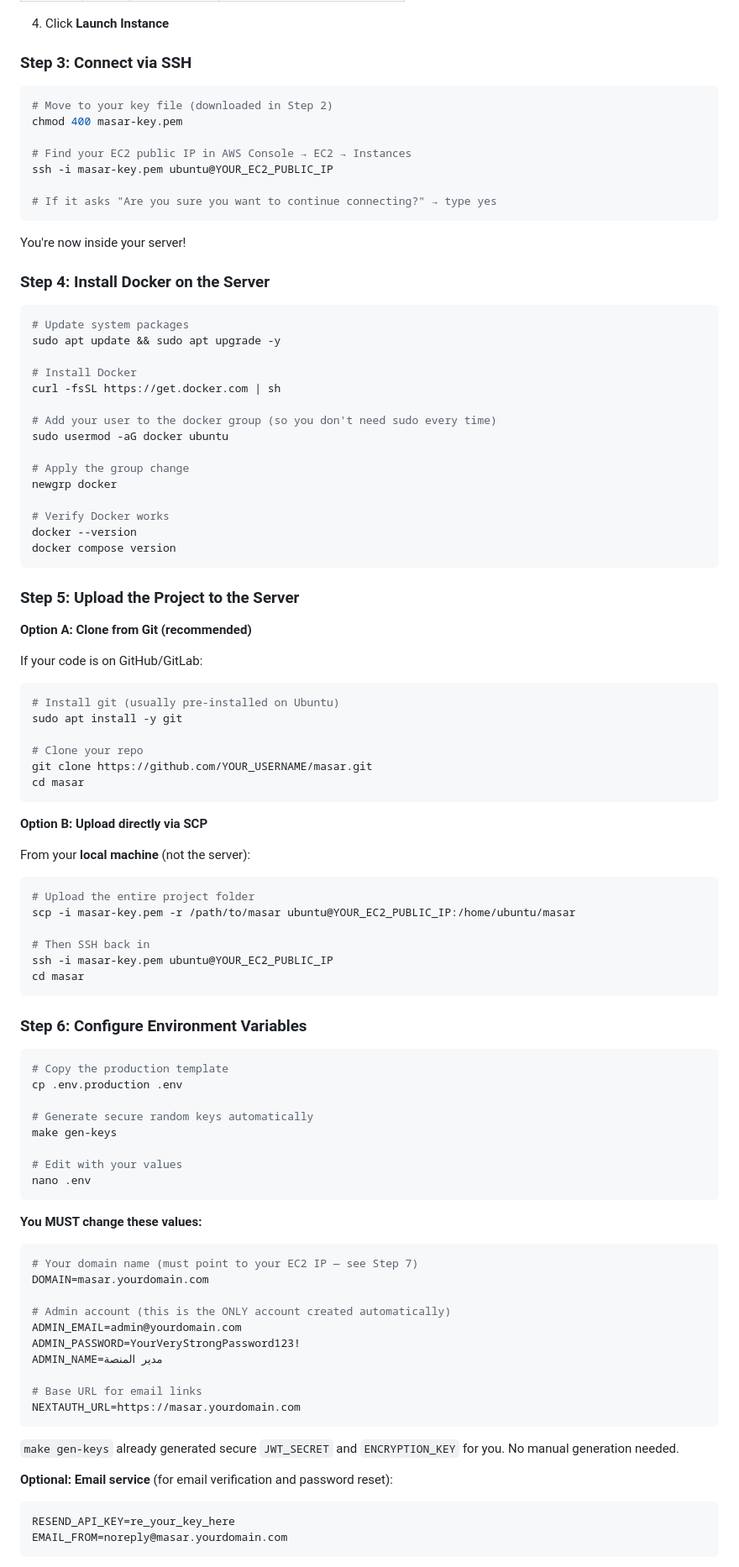
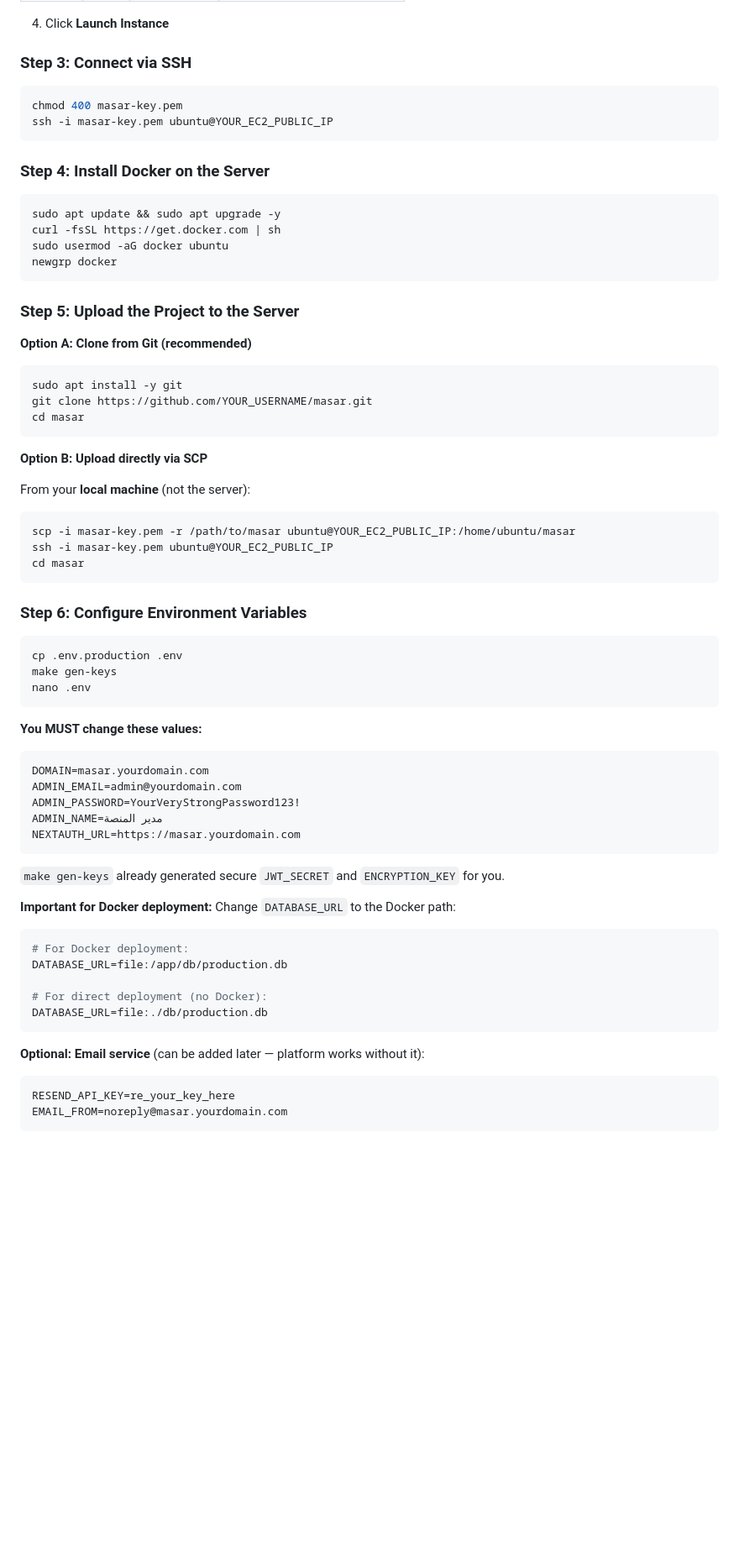
Before and after one commit to engtamam/masar, a Markdown page: README.md, the part around one of its changes. Shown at 84% size. Drawn GitHub-style; blank space fills up the shorter version.

````diff
--- a/README.md
+++ b/README.md
@@ -422,48 +432,25 @@ This guide walks you through deploying Masar to AWS EC2 from scratch. No prior A
 ### Step 3: Connect via SSH
 
 ```bash
-# Move to your key file (downloaded in Step 2)
 chmod 400 masar-key.pem
-
-# Find your EC2 public IP in AWS Console → EC2 → Instances
 ssh -i masar-key.pem ubuntu@YOUR_EC2_PUBLIC_IP
-
-# If it asks "Are you sure you want to continue connecting?" → type yes
 ```
-
-You're now inside your server!
 
 ### Step 4: Install Docker on the Server
 
 ```bash
-# Update system packages
 sudo apt update && sudo apt upgrade -y
-
-# Install Docker
 curl -fsSL https://get.docker.com | sh
-
-# Add your user to the docker group (so you don't need sudo every time)
 sudo usermod -aG docker ubuntu
-
-# Apply the group change
 newgrp docker
-
-# Verify Docker works
-docker --version
-docker compose version
 ```
 
 ### Step 5: Upload the Project to the Server
 
 **Option A: Clone from Git (recommended)**
 
-If your code is on GitHub/GitLab:
-
 ```bash
-# Install git (usually pre-installed on Ubuntu)
 sudo apt install -y git
-
-# Clone your repo
 git clone https://github.com/YOUR_USERNAME/masar.git
 cd masar
 ```
@@ -473,10 +460,7 @@ cd masar
 From your **local machine** (not the server):
 
 ```bash
-# Upload the entire project folder
 scp -i masar-key.pem -r /path/to/masar ubuntu@YOUR_EC2_PUBLIC_IP:/home/ubuntu/masar
-
-# Then SSH back in
 ssh -i masar-key.pem ubuntu@YOUR_EC2_PUBLIC_IP
 cd masar
 ```
@@ -484,34 +468,34 @@ cd masar
 ### Step 6: Configure Environment Variables
 
 ```bash
-# Copy the production template
 cp .env.production .env
-
-# Generate secure random keys automatically
 make gen-keys
-
-# Edit with your values
 nano .env
 ```
 
 **You MUST change these values:**
 
 ```env
-# Your domain name (must point to your EC2 IP — see Step 7)
 DOMAIN=masar.yourdomain.com
-
-# Admin account (this is the ONLY account created automatically)
 ADMIN_EMAIL=admin@yourdomain.com
 ADMIN_PASSWORD=YourVeryStrongPassword123!
 ADMIN_NAME=مدير المنصة
-
-# Base URL for email links
 NEXTAUTH_URL=https://masar.yourdomain.com
 ```
 
-`make gen-keys` already generated secure `JWT_SECRET` and `ENCRYPTION_KEY` for you. No manual generation needed.
+`make gen-keys` already generated secure `JWT_SECRET` and `ENCRYPTION_KEY` for you.
 
-**Optional: Email service** (for email verification and password reset):
+**Important for Docker deployment:** Change `DATABASE_URL` to the Docker path:
+
+```env
+# For Docker deployment:
+DATABASE_URL=file:/app/db/production.db
+
+# For direct deployment (no Docker):
+DATABASE_URL=file:./db/production.db
+```
+
+**Optional: Email service** (can be added later — platform works without it):
 
 ```env
 RESEND_API_KEY=re_your_key_here
````
Also changed, not shown: other parts of README.md (+86 -152 lines).
